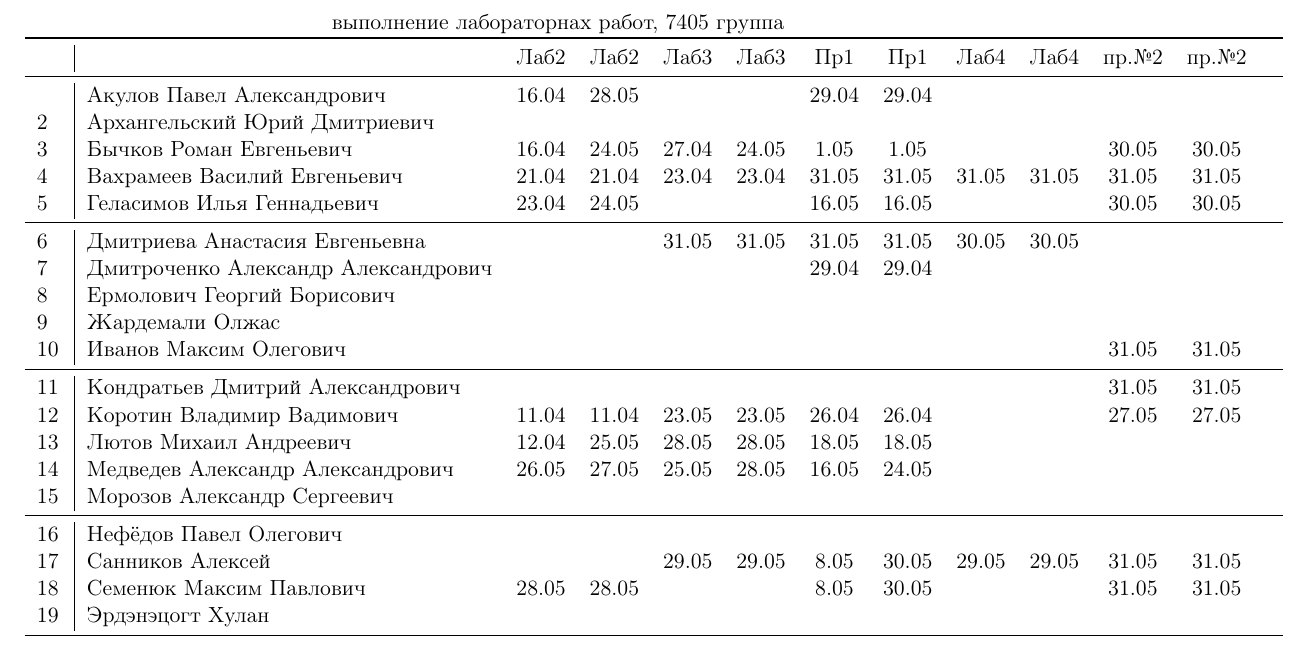
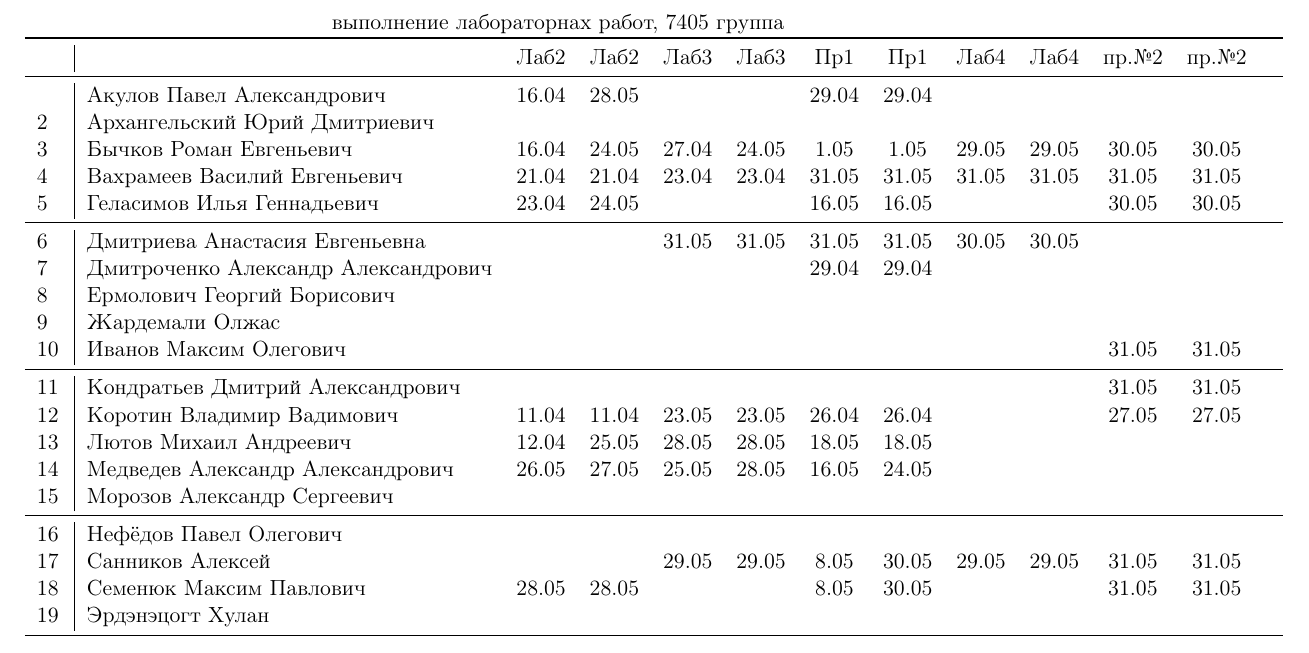
Before and after one commit to trot-t/Power_electronics_Lab2020, a LaTeX document (7405.tex): part of page 2 of 3, cut so that both start at the same text. Compiled offline with pdfLaTeX.

Commit message:
Бычков

```diff
--- a/7405.tex
+++ b/7405.tex
@@ -156,7 +156,7 @@
 \midrule
 \,&Акулов Павел Александрович             &16.04&28.05&     &     &29.04&29.04&&&\\
 2\,&Архангельский Юрий Дмитриевич         &     &     &     &     &&&&\\
-3\,&Бычков Роман Евгеньевич               &16.04&24.05&27.04&24.05& 1.05& 1.05&&&30.05&30.05\\
+3\,&Бычков Роман Евгеньевич               &16.04&24.05&27.04&24.05& 1.05& 1.05&29.05 &29.05&30.05&30.05\\
 4\,&Вахрамеев Василий Евгеньевич          &21.04&21.04&23.04&23.04&31.05&31.05&31.05 &31.05&31.05&31.05\\
 5\,&Геласимов Илья Геннадьевич            &23.04&24.05&     &     &16.05&16.05&      &     &30.05&30.05\\
 \midrule
```
Also changed, not shown: 7405.pdf.
